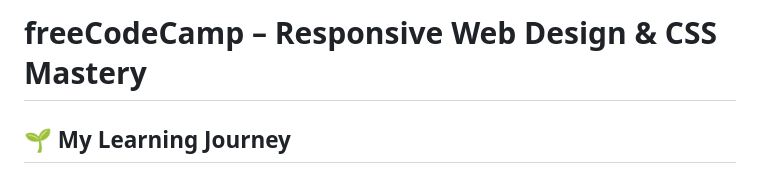
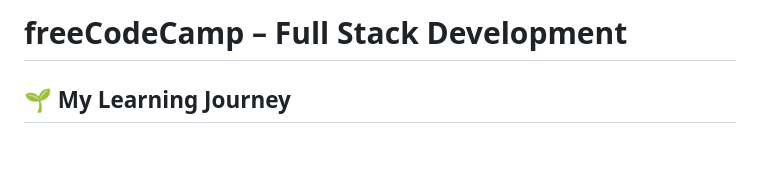
Before and after one commit to AhmedBash123/freecodecamp-responsive-web-design, a Markdown page: README.md, the part around the change. Drawn GitHub-style; blank space fills up the shorter version.

```diff
--- a/README.md
+++ b/README.md
@@ -1,4 +1,4 @@
-# freeCodeCamp – Responsive Web Design & CSS Mastery
+# freeCodeCamp – Full Stack Development
 
 ## 🌱 My Learning Journey
 
```
